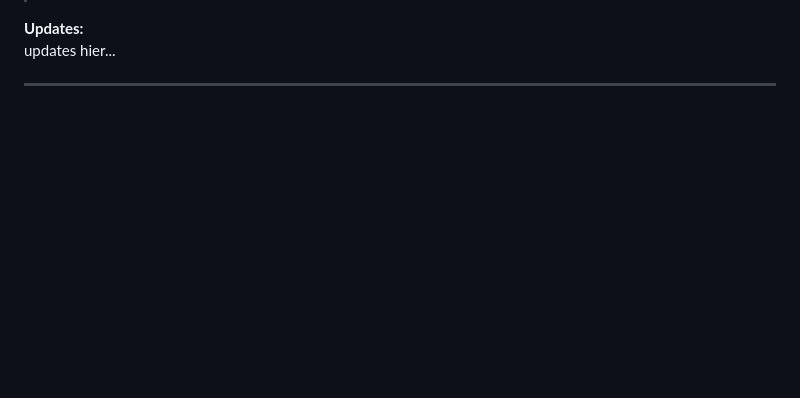
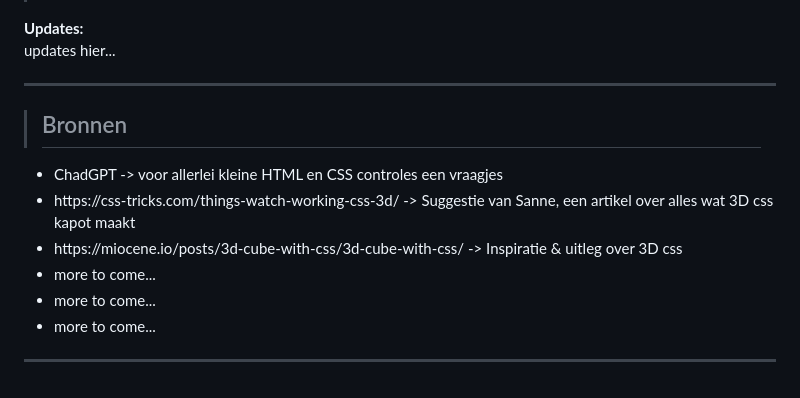
Before and after one commit to bijldavid/CSS-to-the-rescue, a Markdown page: readme.md, the part around one of its changes. GitHub-like rendering; blank space fills up the shorter version.

```diff
--- a/readme.md
+++ b/readme.md
@@ -82,3 +120,16 @@ Output ↓↓↓<br>
 **Updates:** <br>updates hier...
 
 ---
+
+> ## Bronnen
+
+<ul>
+    <li>ChadGPT -> voor allerlei kleine HTML en CSS controles een vraagjes</li>
+    <li>https://css-tricks.com/things-watch-working-css-3d/ -> Suggestie van Sanne, een artikel over alles wat 3D css kapot maakt</li>
+    <li>https://miocene.io/posts/3d-cube-with-css/3d-cube-with-css/ -> Inspiratie & uitleg over 3D css</li>
+    <li>more to come...</li>
+    <li>more to come...</li>
+    <li>more to come...</li>
+</ul>
+
+---
```
Also changed, not shown: other parts of readme.md (+42 -4 lines), images/readme-images/cat-normal.png (added), images/readme-images/cat-stretched.png (added), images/readme-images/cat-stretched2.png (added), 1 other file.
